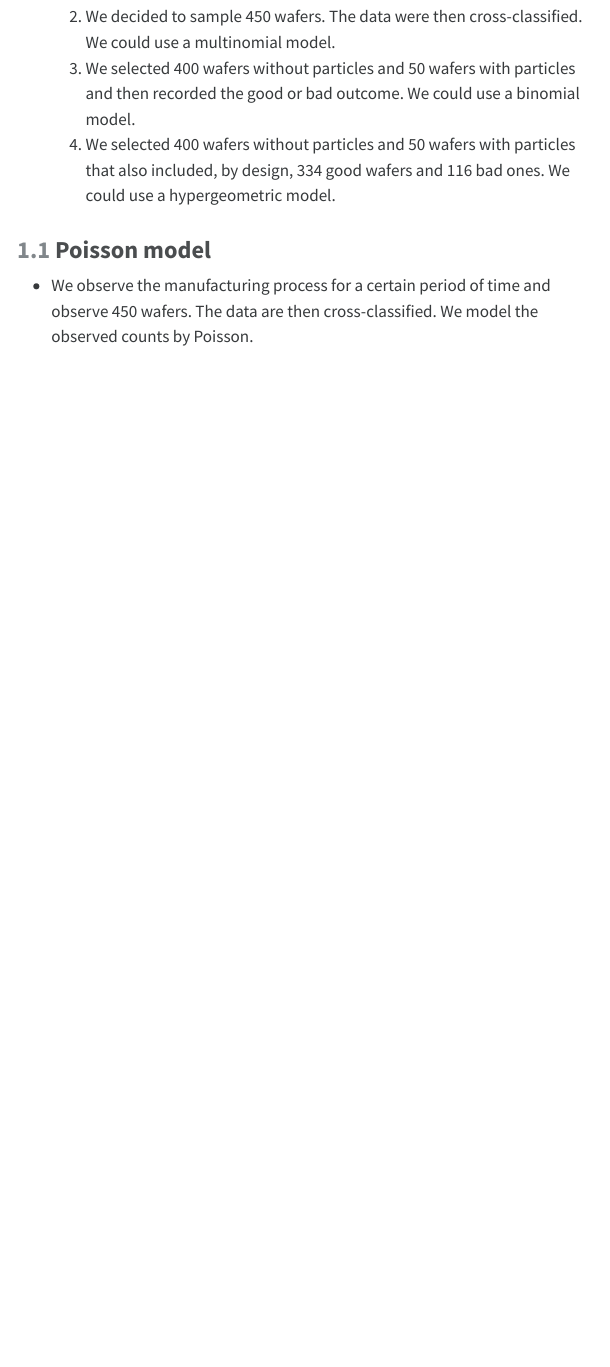
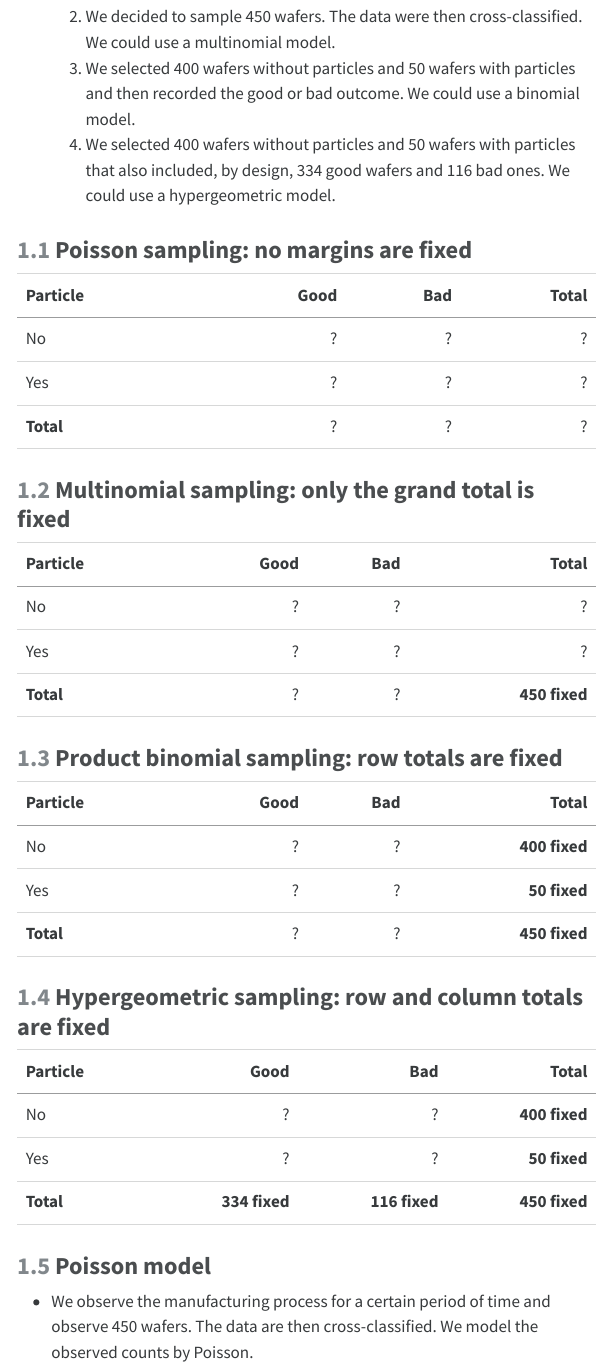
Before and after one commit to ucla-biostat-200c/2026spring, a Quarto document (slides/07-ctable/ctable.qmd): the page in a window 1100 px wide, from 2580 px down. The pictures show the output file slides/07-ctable/ctable.html that the author committed with the source, opened offline; menus at the side of the page are left out; long lines of code are wrapped.

Commit message:
revise ctable

```diff
--- a/slides/07-ctable/ctable.qmd
+++ b/slides/07-ctable/ctable.qmd
@@ -75,7 +75,38 @@ summary(ytable)
     3. We selected 400 wafers without particles and 50 wafers with particles and then recorded the good or bad outcome. We could use a binomial model.
     4. We selected 400 wafers without particles and 50 wafers with particles that also included, by design, 334 good wafers and 116 bad ones. We could use a hypergeometric model.
 
+### Poisson sampling: no margins are fixed
 
+| Particle | Good | Bad | Total |
+|---|---:|---:|---:|
+| No  | ? | ? | ? |
+| Yes | ? | ? | ? |
+| **Total** | ? | ? | ? |
+
+### Multinomial sampling: only the grand total is fixed
+
+| Particle | Good | Bad | Total |
+|---|---:|---:|---:|
+| No  | ? | ? | ? |
+| Yes | ? | ? | ? |
+| **Total** | ? | ? | **450 fixed** |
+
+
+### Product binomial sampling: row totals are fixed
+
+| Particle | Good | Bad | Total |
+|---|---:|---:|---:|
+| No  | ? | ? | **400 fixed** |
+| Yes | ? | ? | **50 fixed** |
+| **Total** | ? | ? | **450 fixed** |
+
+### Hypergeometric sampling: row and column totals are fixed
+
+| Particle | Good | Bad | Total |
+|---|---:|---:|---:|
+| No  | ? | ? | **400 fixed** |
+| Yes | ? | ? | **50 fixed** |
+| **Total** | **334 fixed** | **116 fixed** | **450 fixed** |
 
 ### Poisson model
 
```
Also changed, not shown: slides/07-ctable/ctable.html.
